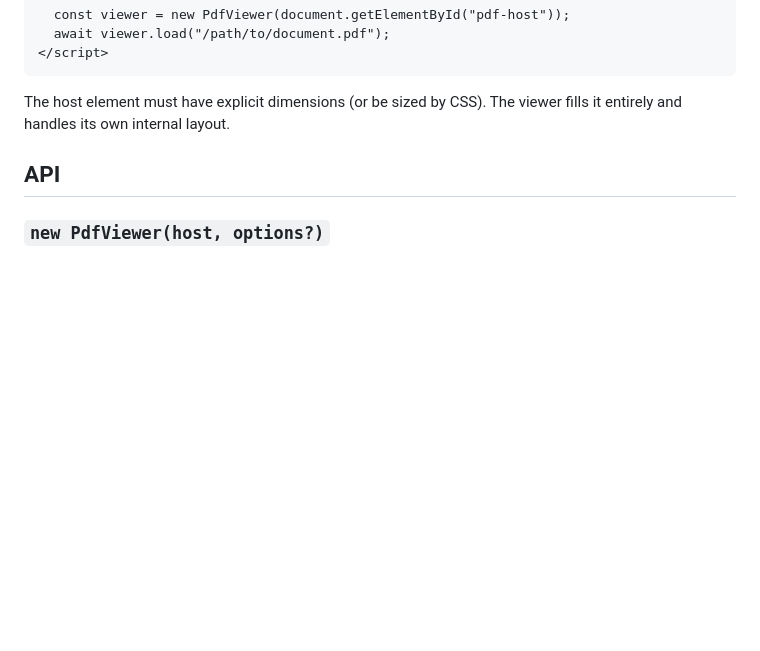
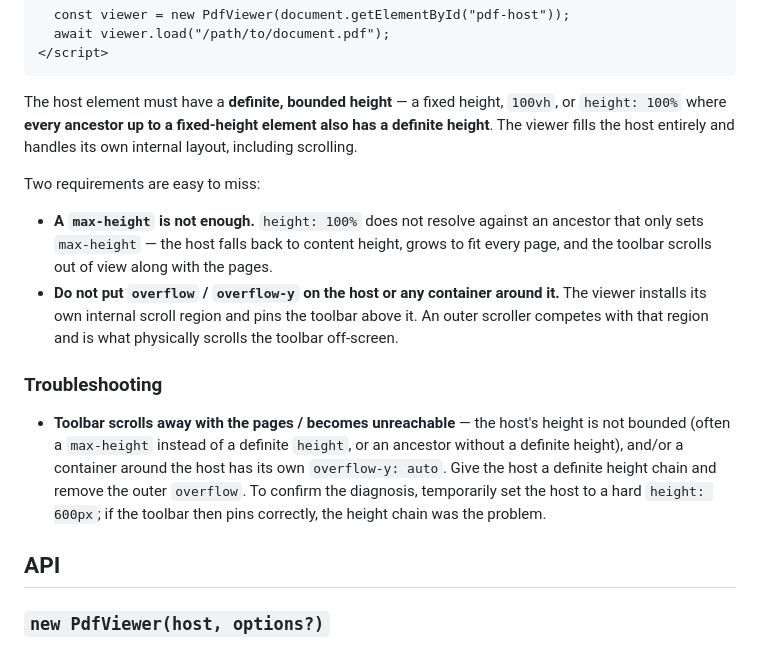
Before and after one commit to midanell/pdf-viewer, a Markdown page: README.md, the part around the change. Drawn GitHub-style; blank space fills up the shorter version.

Commit message:
docs: added more specifications for container elements in consumer app

````diff
--- a/README.md
+++ b/README.md
@@ -44,7 +44,16 @@ Then mount the viewer:
 </script>
 ```
 
-The host element must have explicit dimensions (or be sized by CSS). The viewer fills it entirely and handles its own internal layout.
+The host element must have a **definite, bounded height** — a fixed height, `100vh`, or `height: 100%` where **every ancestor up to a fixed-height element also has a definite height**. The viewer fills the host entirely and handles its own internal layout, including scrolling.
+
+Two requirements are easy to miss:
+
+- **A `max-height` is not enough.** `height: 100%` does not resolve against an ancestor that only sets `max-height` — the host falls back to content height, grows to fit every page, and the toolbar scrolls out of view along with the pages.
+- **Do not put `overflow` / `overflow-y` on the host or any container around it.** The viewer installs its own internal scroll region and pins the toolbar above it. An outer scroller competes with that region and is what physically scrolls the toolbar off-screen.
+
+### Troubleshooting
+
+- **Toolbar scrolls away with the pages / becomes unreachable** — the host's height is not bounded (often a `max-height` instead of a definite `height`, or an ancestor without a definite height), and/or a container around the host has its own `overflow-y: auto`. Give the host a definite height chain and remove the outer `overflow`. To confirm the diagnosis, temporarily set the host to a hard `height: 600px`; if the toolbar then pins correctly, the height chain was the problem.
 
 ## API
 
````
